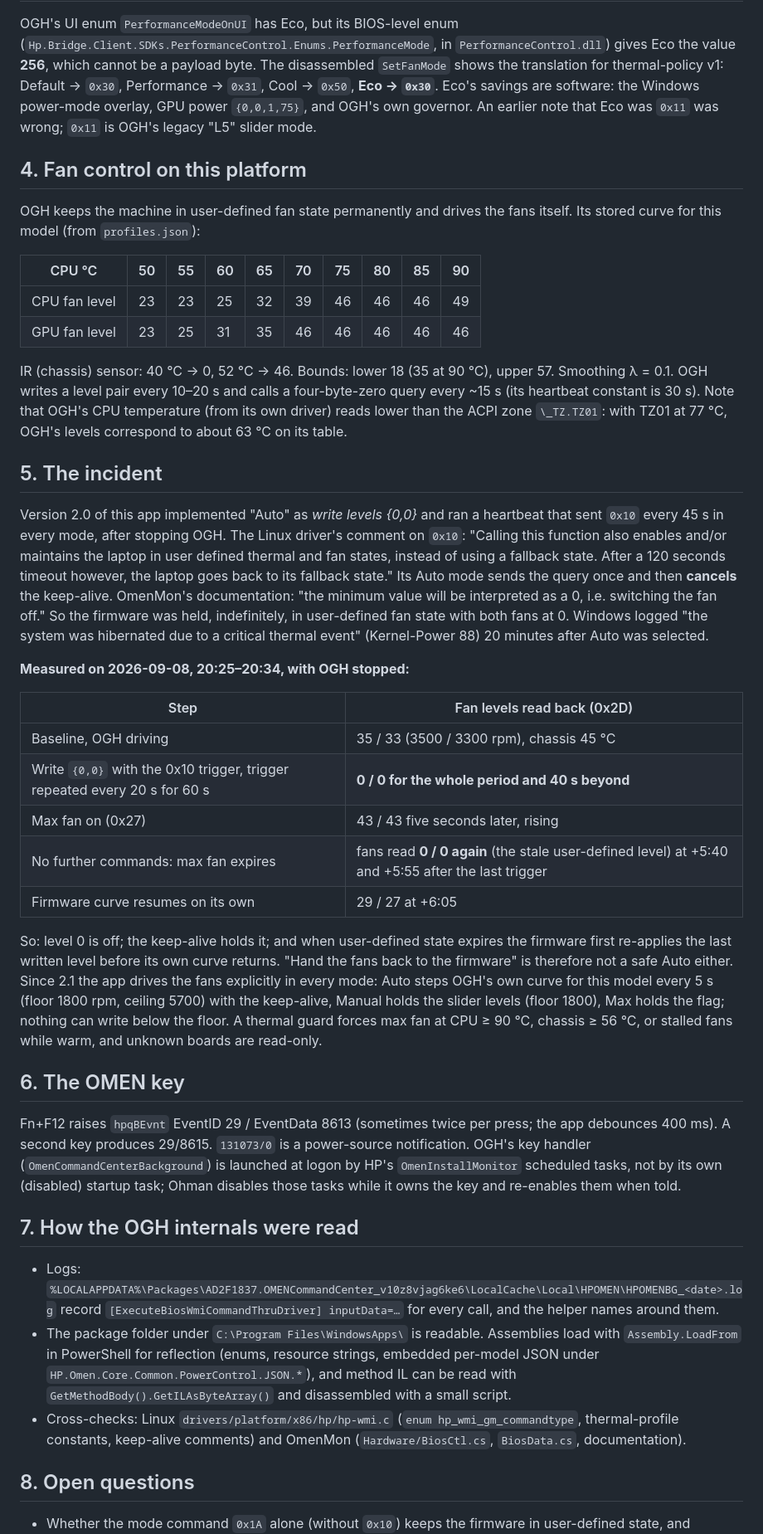
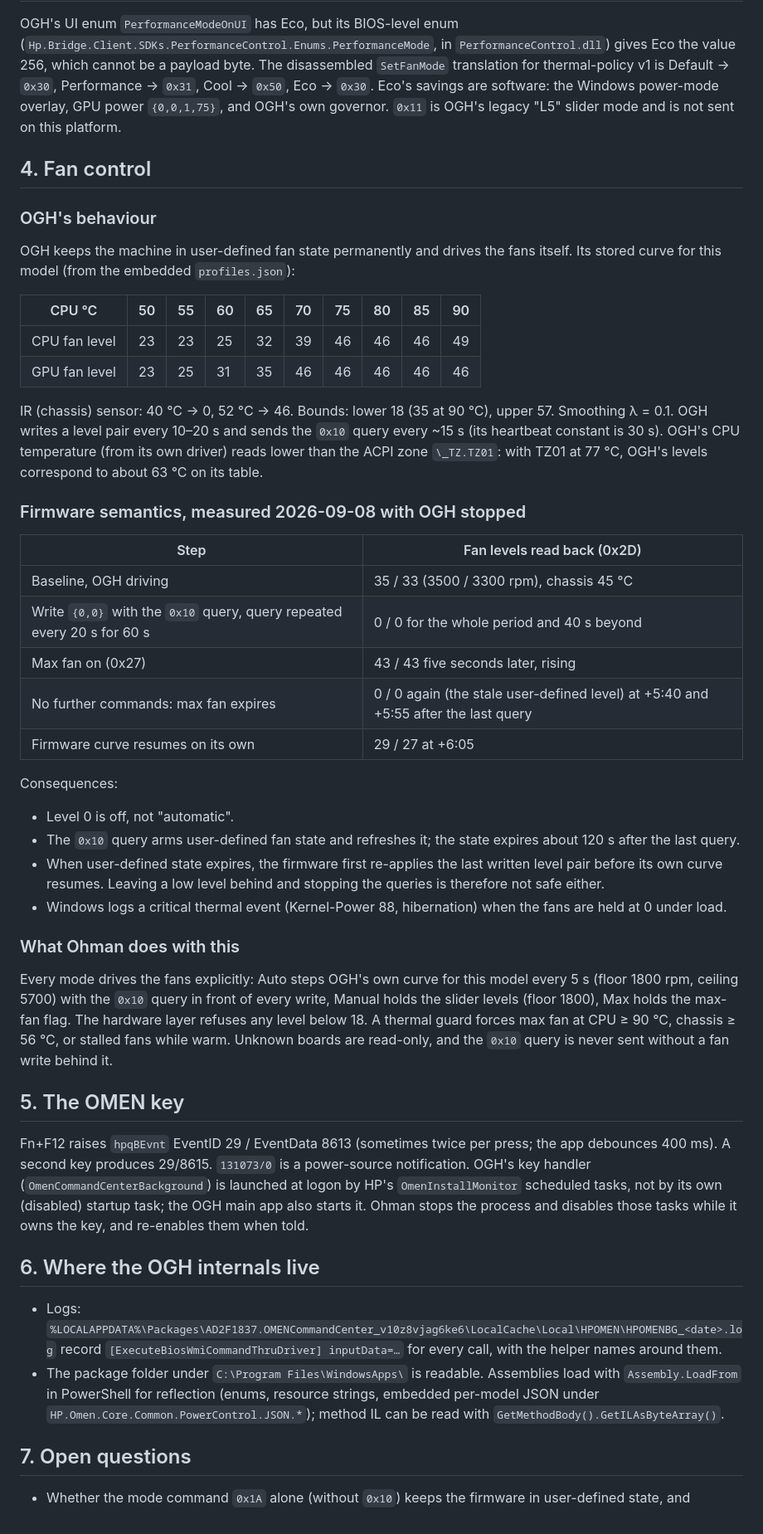
Before and after one commit to 1autcA/ohman, a Markdown page: docs/research.md, the part around the change printed below. Shown: that part at 83% size. Rendered like a GitHub page.

```diff
--- a/docs/research.md
+++ b/docs/research.md
@@ -37,15 +34,17 @@ Return code 5 = unsupported (`0x13`, `0x2A`, `0x35` on this SKU).
 
 OGH's UI enum `PerformanceModeOnUI` has Eco, but its BIOS-level enum
 (`Hp.Bridge.Client.SDKs.PerformanceControl.Enums.PerformanceMode`, in `PerformanceControl.dll`) gives Eco the
-value **256**, which cannot be a payload byte. The disassembled `SetFanMode` shows the translation for
-thermal-policy v1: Default → `0x30`, Performance → `0x31`, Cool → `0x50`, **Eco → `0x30`**. Eco's savings are
-software: the Windows power-mode overlay, GPU power `{0,0,1,75}`, and OGH's own governor. An earlier note that
-Eco was `0x11` was wrong; `0x11` is OGH's legacy "L5" slider mode.
+value 256, which cannot be a payload byte. The disassembled `SetFanMode` translation for thermal-policy v1
+is Default → `0x30`, Performance → `0x31`, Cool → `0x50`, Eco → `0x30`. Eco's savings are software: the
+Windows power-mode overlay, GPU power `{0,0,1,75}`, and OGH's own governor. `0x11` is OGH's legacy "L5"
+slider mode and is not sent on this platform.
 
-## 4. Fan control on this platform
+## 4. Fan control
+
+### OGH's behaviour
 
 OGH keeps the machine in user-defined fan state permanently and drives the fans itself. Its stored curve for
-this model (from `profiles.json`):
+this model (from the embedded `profiles.json`):
 
 | CPU °C | 50 | 55 | 60 | 65 | 70 | 75 | 80 | 85 | 90 |
 |---|---|---|---|---|---|---|---|---|---|
@@ -53,56 +52,53 @@ this model (from `profiles.json`):
 | GPU fan level | 23 | 25 | 31 | 35 | 46 | 46 | 46 | 46 | 46 |
 
 IR (chassis) sensor: 40 °C → 0, 52 °C → 46. Bounds: lower 18 (35 at 90 °C), upper 57. Smoothing λ = 0.1.
-OGH writes a level pair every 10–20 s and calls a four-byte-zero query every ~15 s (its heartbeat constant is
-30 s). Note that OGH's CPU temperature (from its own driver) reads lower than the ACPI zone `\_TZ.TZ01`: with
-TZ01 at 77 °C, OGH's levels correspond to about 63 °C on its table.
+OGH writes a level pair every 10–20 s and sends the `0x10` query every ~15 s (its heartbeat constant is
+30 s). OGH's CPU temperature (from its own driver) reads lower than the ACPI zone `\_TZ.TZ01`: with TZ01 at
+77 °C, OGH's levels correspond to about 63 °C on its table.
 
-## 5. The incident
-
-Version 2.0 of this app implemented "Auto" as *write levels {0,0}* and ran a heartbeat that sent `0x10` every
-45 s in every mode, after stopping OGH. The Linux driver's comment on `0x10`: "Calling this function also
-enables and/or maintains the laptop in user defined thermal and fan states, instead of using a fallback state.
-After a 120 seconds timeout however, the laptop goes back to its fallback state." Its Auto mode sends the
-query once and then **cancels** the keep-alive. OmenMon's documentation: "the minimum value will be
-interpreted as a 0, i.e. switching the fan off." So the firmware was held, indefinitely, in user-defined fan
-state with both fans at 0. Windows logged "the system was hibernated due to a critical thermal event"
-(Kernel-Power 88) 20 minutes after Auto was selected.
-
-**Measured on 2026-09-08, 20:25–20:34, with OGH stopped:**
+### Firmware semantics, measured 2026-09-08 with OGH stopped
 
 | Step | Fan levels read back (0x2D) |
 |---|---|
 | Baseline, OGH driving | 35 / 33 (3500 / 3300 rpm), chassis 45 °C |
-| Write `{0,0}` with the 0x10 trigger, trigger repeated every 20 s for 60 s | **0 / 0 for the whole period and 40 s beyond** |
+| Write `{0,0}` with the `0x10` query, query repeated every 20 s for 60 s | 0 / 0 for the whole period and 40 s beyond |
 | Max fan on (0x27) | 43 / 43 five seconds later, rising |
-| No further commands: max fan expires | fans read **0 / 0 again** (the stale user-defined level) at +5:40 and +5:55 after the last trigger |
+| No further commands: max fan expires | 0 / 0 again (the stale user-defined level) at +5:40 and +5:55 after the last query |
 | Firmware curve resumes on its own | 29 / 27 at +6:05 |
 
-So: level 0 is off; the keep-alive holds it; and when user-defined state expires the firmware first re-applies
-the last written level before its own curve returns. "Hand the fans back to the firmware" is therefore not
-a safe Auto either. Since 2.1 the app drives the fans explicitly in every mode: Auto steps OGH's own curve for
-this model every 5 s (floor 1800 rpm, ceiling 5700) with the keep-alive, Manual holds the slider levels
-(floor 1800), Max holds the flag; nothing can write below the floor. A thermal guard forces max fan at
-CPU ≥ 90 °C, chassis ≥ 56 °C, or stalled fans while warm, and unknown boards are read-only.
+Consequences:
 
-## 6. The OMEN key
+- Level 0 is off, not "automatic".
+- The `0x10` query arms user-defined fan state and refreshes it; the state expires about 120 s after the
+  last query.
+- When user-defined state expires, the firmware first re-applies the last written level pair before its own
+  curve resumes. Leaving a low level behind and stopping the queries is therefore not safe either.
+- Windows logs a critical thermal event (Kernel-Power 88, hibernation) when the fans are held at 0 under load.
+
+### What Ohman does with this
+
+Every mode drives the fans explicitly: Auto steps OGH's own curve for this model every 5 s (floor 1800 rpm,
+ceiling 5700) with the `0x10` query in front of every write, Manual holds the slider levels (floor 1800), Max
+holds the max-fan flag. The hardware layer refuses any level below 18. A thermal guard forces max fan at
+CPU ≥ 90 °C, chassis ≥ 56 °C, or stalled fans while warm. Unknown boards are read-only, and the `0x10`
+query is never sent without a fan write behind it.
+
+## 5. The OMEN key
 
 Fn+F12 raises `hpqBEvnt` EventID 29 / EventData 8613 (sometimes twice per press; the app debounces 400 ms).
 A second key produces 29/8615. `131073/0` is a power-source notification. OGH's key handler
 (`OmenCommandCenterBackground`) is launched at logon by HP's `OmenInstallMonitor` scheduled tasks, not by its
-own (disabled) startup task; Ohman disables those tasks while it owns the key and re-enables them when told.
+own (disabled) startup task; the OGH main app also starts it. Ohman stops the process and disables those
+tasks while it owns the key, and re-enables them when told.
 
-## 7. How the OGH internals were read
+## 6. Where the OGH internals live
 
 - Logs: `%LOCALAPPDATA%\Packages\AD2F1837.OMENCommandCenter_v10z8vjag6ke6\LocalCache\Local\HPOMEN\HPOMENBG_<date>.log`
-  record `[ExecuteBiosWmiCommandThruDriver] inputData=…` for every call, and the helper names around them.
+  record `[ExecuteBiosWmiCommandThruDriver] inputData=…` for every call, with the helper names around them.
 - The package folder under `C:\Program Files\WindowsApps\` is readable. Assemblies load with
   `Assembly.LoadFrom` in PowerShell for reflection (enums, resource strings, embedded per-model JSON under
-  `HP.Omen.Core.Common.PowerControl.JSON.*`), and method IL can be read with `GetMethodBody().GetILAsByteArray()`
-  and disassembled with a small script.
-- Cross-checks: Linux `drivers/platform/x86/hp/hp-wmi.c` (`enum hp_wmi_gm_commandtype`, thermal-profile
-  constants, keep-alive comments) and OmenMon (`Hardware/BiosCtl.cs`, `BiosData.cs`, documentation).
+  `HP.Omen.Core.Common.PowerControl.JSON.*`); method IL can be read with `GetMethodBody().GetILAsByteArray()`.
 
-## 8. Open questions
+## 7. Open questions
 
 - Whether the mode command `0x1A` alone (without `0x10`) keeps the firmware in user-defined state, and whether
```
Also changed, not shown: other parts of docs/research.md (+26 -29 lines), CONTRIBUTING.md (+2 -3 lines), README.md (+29 -21 lines), docs/screenshot.png (added), 14 other files.
